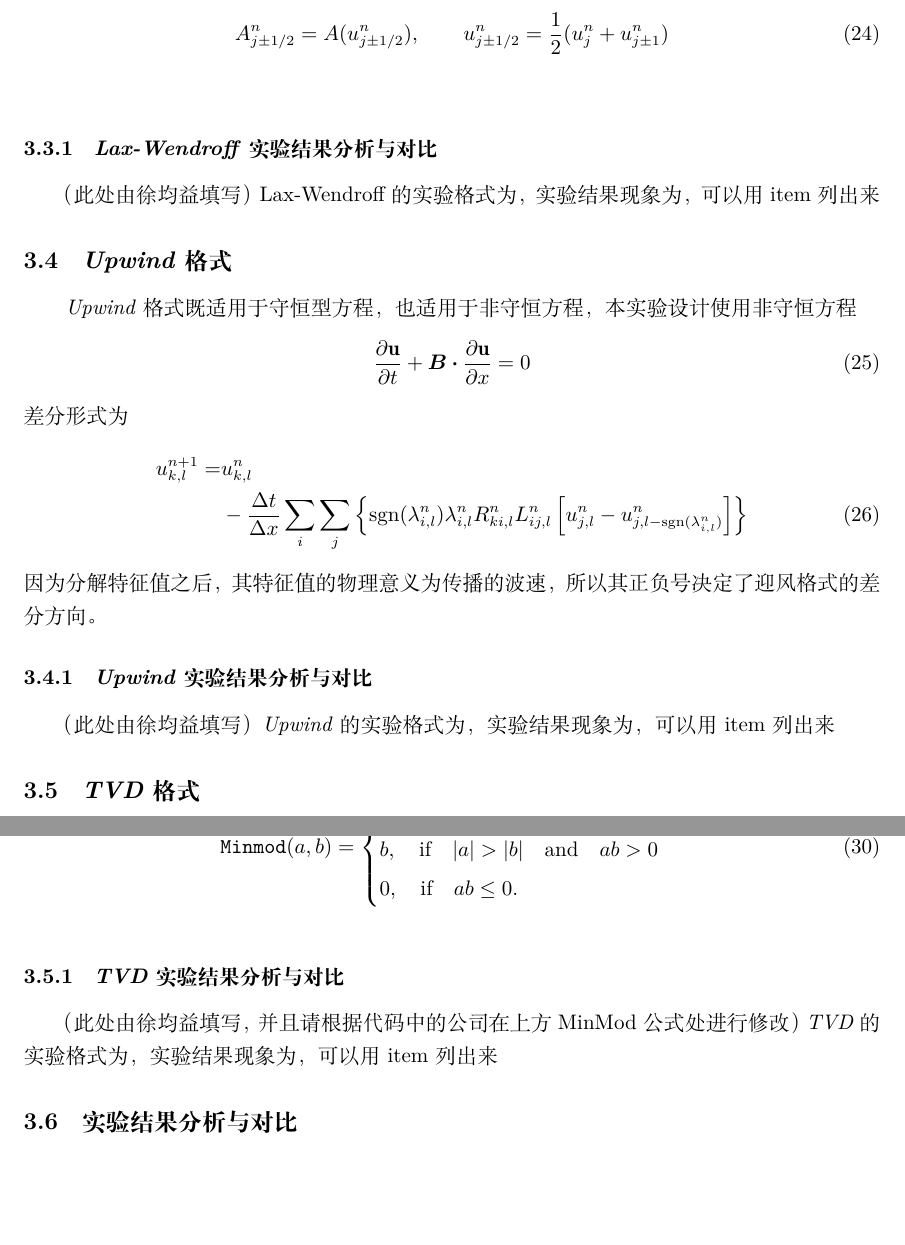
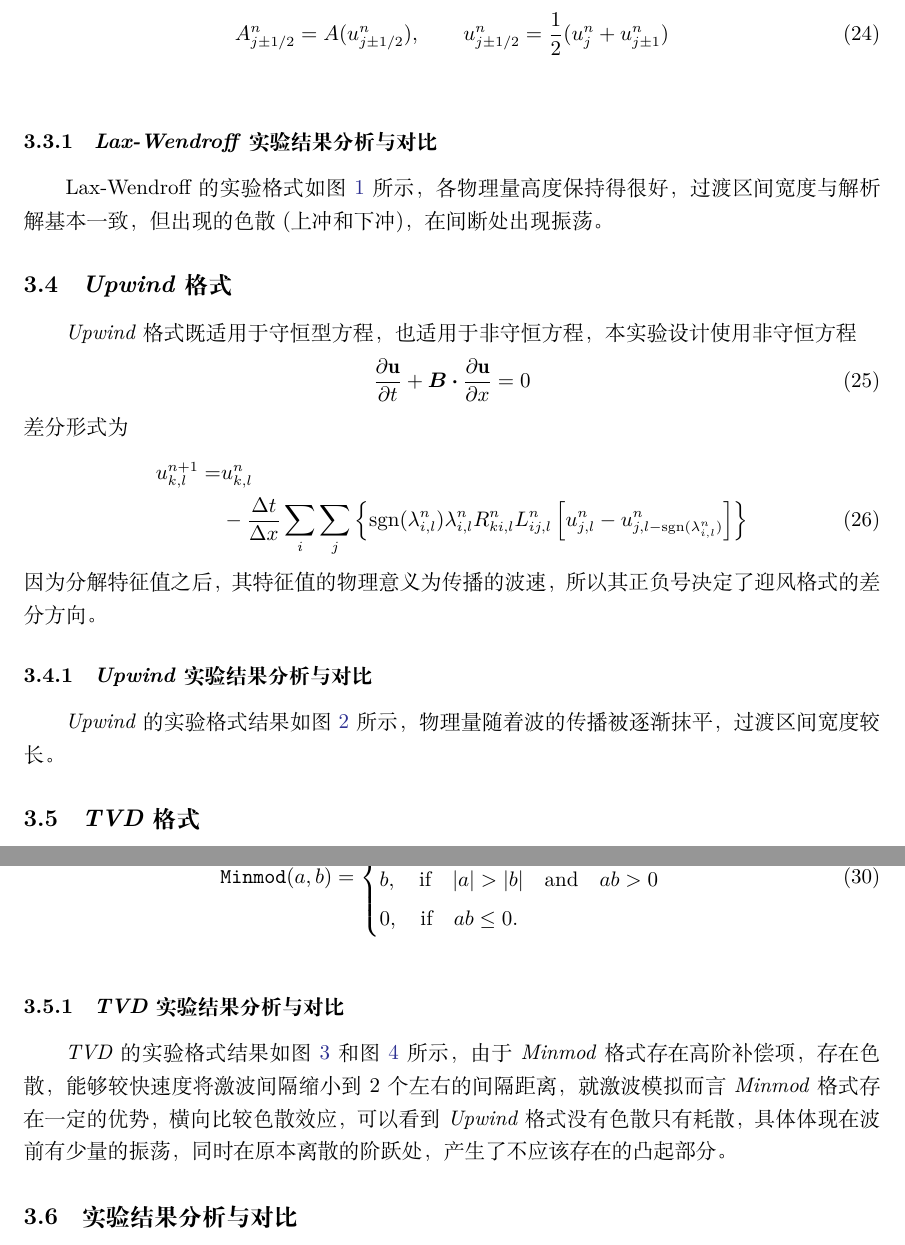
Before and after one commit to MHD-group/mhd_assign3, a LaTeX paper (main.tex): two parts of pages 6 and 9 of 12, joined at a grey line, cut so that both start at the same text, the shorter picture padded with empty space. Compiled offline with XeLaTeX.

Commit message:
[Add] 前三个实验结果分析

```diff
--- a/main.tex
+++ b/main.tex
@@ -275,8 +275,10 @@ A_{j \pm 1/2}^n = A(u_{j \pm 1/2}^n), \qquad u_{j \pm 1/2}^n = \frac{1}{2} (u_j^
 \end{center}
 \end{figure}
 \subsubsection{\textit{Lax-Wendroff}实验结果分析与对比}
-（此处由徐均益填写）
-Lax-Wendroff的实验格式为，实验结果现象为，可以用item列出来
+Lax-Wendroff的实验格式如图~\ref{fig:lax_wendroff}~所示，
+各物理量高度保持得很好，
+过渡区间宽度与解析解基本一致，
+但出现的色散 (上冲和下冲)，在间断处出现振荡。
 \subsection{\textit{Upwind}格式}
 \textit{Upwind}格式既适用于守恒型方程，也适用于非守恒方程，本实验设计使用非守恒方程
 \begin{align}
@@ -299,8 +301,8 @@ u_{k,l}^{n+1} =& u_{k,l}^n \nonumber\\
 \end{figure}
 
 \subsubsection{\textit{Upwind}实验结果分析与对比}
-（此处由徐均益填写）
-\textit{Upwind}的实验格式为，实验结果现象为，可以用item列出来
+\textit{Upwind}的实验格式结果如图~\ref{fig:Upwind}~所示，
+物理量随着波的传播被逐渐抹平，过渡区间宽度较长。
 \subsection{\textit{TVD}格式}
 \textit{TVD}格式适用于非守恒方程
 \begin{align}
@@ -345,16 +347,18 @@ u_{k,l}^{n+1} &= u_{k,l}^n \\
 \end{center}
 \end{figure}
 \subsubsection{\textit{TVD}实验结果分析与对比}
-（此处由徐均益填写，并且请根据代码中的公司在上方MinMod公式处进行修改）
-\textit{TVD}的实验格式为，实验结果现象为，可以用item列出来
-
+\textit{TVD}的实验格式结果如图~\ref{fig:vanLeerA}~和图~\ref{fig:vanLeerB}~所示，
+由于 \textit{Minmod} 格式存在高阶补偿项，存在色散，能够较快速度将激波间隔缩小到2个左右的间隔距离，
+就激波模拟而言 \textit{Minmod} 格式存在一定的优势，
+横向比较色散效应，可以看到\textit{Upwind} 格式没有色散只有耗散，
+具体体现在波前有少量的振荡，同时在原本离散的阶跃处，产生了不应该存在的凸起部分。
 \subsection{实验结果分析与对比}
 （此处由徐均益填写，对比三个方法的图，得出一定的结论与思考）
 %设计两到三种有限差分格式, 编程进行数值计算, 给出图形, 比较和讨论结果. 或者, 利用附件中的 Excel 表格, 生成别的初值条件及解, 对流体力学中的间断问题进行数值计算并作进一步的讨论.
 
-%作为参考, 这里给出三个算例, CFL 系数均取 0.5, $t=0.14$ 时刻的数值的计算结果. 迎风格式, 261 网格的数据如图~\ref{Fig:Upwind},
-%TVD (Total Variation Diminishing) 格式 \citep{vanLeer1974,Harten1983}, 133 网格的数据如图~\ref{Fig:vanLeerA}, 以及 TVD 格式, 261
-%网格的数据如图~\ref{Fig:vanLeerB}. 供大家参考.
+%作为参考, 这里给出三个算例, CFL 系数均取 0.5, $t=0.14$ 时刻的数值的计算结果. 迎风格式, 261 网格的数据如图~\ref{fig:Upwind},
+%TVD (Total Variation Diminishing) 格式 \citep{vanLeer1974,Harten1983}, 133 网格的数据如图~\ref{fig:vanLeerA}, 以及 TVD 格式, 261
+%网格的数据如图~\ref{fig:vanLeerB}. 供大家参考.
 
 
 
```
Also changed, not shown: main.pdf, main.tex (8 more changed lines).
